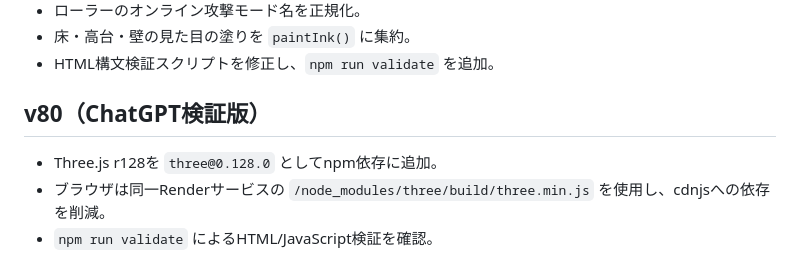
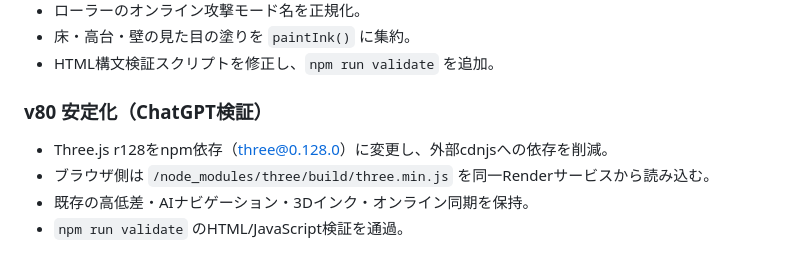
Before and after one commit to zasian-0605/splatoon-online, a Markdown page: README.md, the part around one of its changes. Rendered like a GitHub page.

Commit message:
Apply README from v80 fixed ZIP

```diff
--- a/README.md
+++ b/README.md
@@ -53,7 +53,8 @@ v38: v25ベースの動作系を維持しつつ、平面大型ステージ、相
 - HTML構文検証スクリプトを修正し、`npm run validate` を追加。
 
 
-## v80（ChatGPT検証版）
-- Three.js r128を `three@0.128.0` としてnpm依存に追加。
-- ブラウザは同一Renderサービスの `/node_modules/three/build/three.min.js` を使用し、cdnjsへの依存を削減。
-- `npm run validate` によるHTML/JavaScript検証を確認。
+### v80 安定化（ChatGPT検証）
+- Three.js r128をnpm依存（three@0.128.0）に変更し、外部cdnjsへの依存を削減。
+- ブラウザ側は `/node_modules/three/build/three.min.js` を同一Renderサービスから読み込む。
+- 既存の高低差・AIナビゲーション・3Dインク・オンライン同期を保持。
+- `npm run validate` のHTML/JavaScript検証を通過。
```
Also changed, not shown: other parts of README.md (+1 -1 lines).
